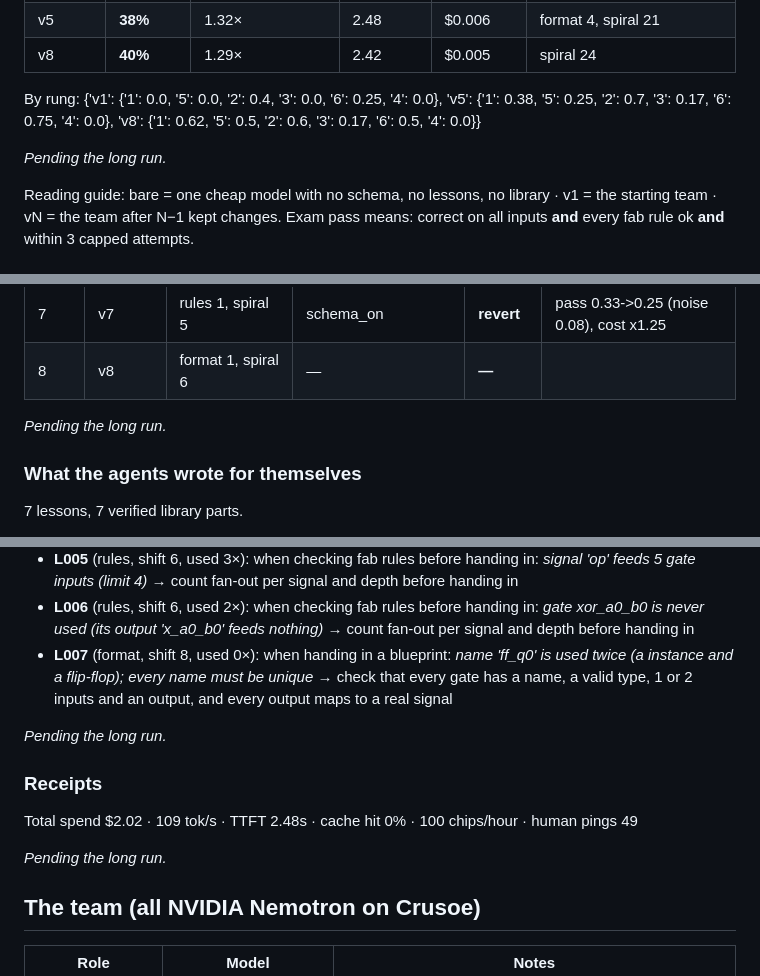
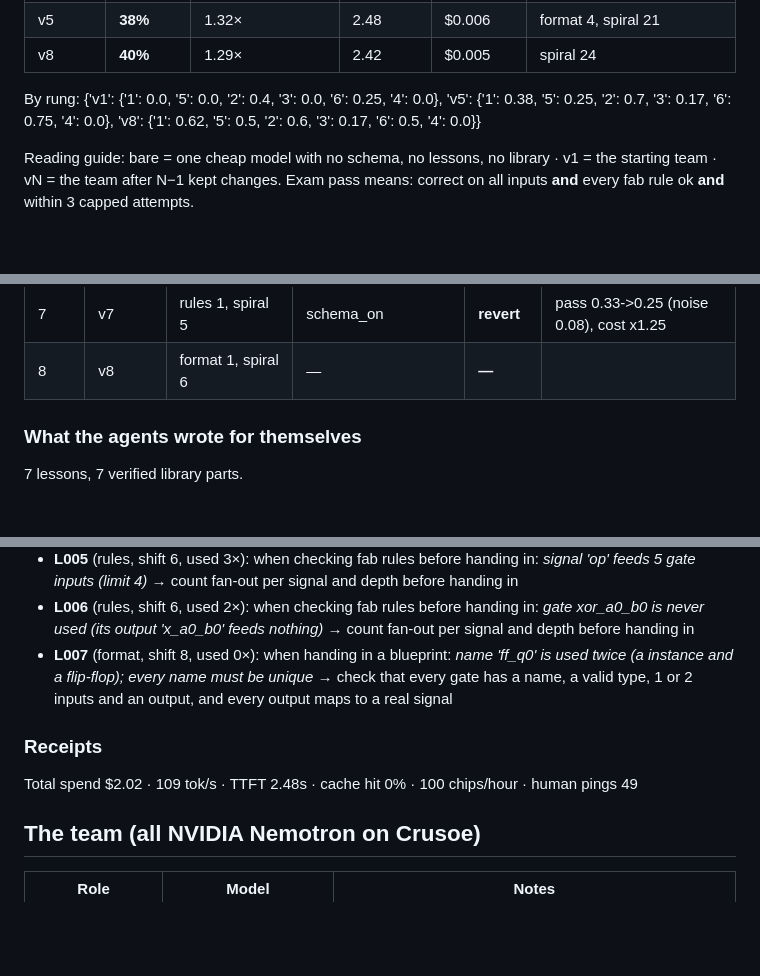
Before and after one commit to premxai/AutoFab, a Markdown page: README.md, 3 parts joined by grey strips. GitHub-like rendering; blank space fills up the shorter version.

Commit message:
README: drop the pending-run placeholders
Co-Authored-By: Claude Fable 5.1 <noreply@anthropic.com>

```diff
--- a/README.md
+++ b/README.md
@@ -51,7 +51,6 @@ flowchart LR
 
 By rung: {'v1': {'1': 0.0, '5': 0.0, '2': 0.4, '3': 0.0, '6': 0.25, '4': 0.0}, 'v5': {'1': 0.38, '5': 0.25, '2': 0.7, '3': 0.17, '6': 0.75, '4': 0.0}, 'v8': {'1': 0.62, '5': 0.5, '2': 0.6, '3': 0.17, '6': 0.5, '4': 0.0}}
 <!-- /REPORT -->
-_Pending the long run._
 
 Reading guide: bare = one cheap model with no schema, no lessons, no library · v1 = the starting team · vN = the team after N−1 kept changes. Exam pass means: correct on all inputs **and** every fab rule ok **and** within 3 capped attempts.
 
@@ -69,7 +68,6 @@ Reading guide: bare = one cheap model with no schema, no lessons, no library ·
 | 7 | v7 | rules 1, spiral 5 | schema_on | **revert** | pass 0.33->0.25 (noise 0.08), cost x1.25 |
 | 8 | v8 | format 1, spiral 6 | — | **—** |  |
 <!-- /REPORT -->
-_Pending the long run._
 
 ### What the agents wrote for themselves
 
@@ -84,14 +82,12 @@ _Pending the long run._
 - **L006** (rules, shift 6, used 2×): when checking fab rules before handing in: *gate xor_a0_b0 is never used (its output 'x_a0_b0' feeds nothing)* → count fan-out per signal and depth before handing in
 - **L007** (format, shift 8, used 0×): when handing in a blueprint: *name 'ff_q0' is used twice (a instance and a flip-flop); every name must be unique* → check that every gate has a name, a valid type, 1 or 2 inputs and an output, and every output maps to a real signal
 <!-- /REPORT -->
-_Pending the long run._
 
 ### Receipts
 
 <!-- REPORT:RECEIPTS — paste the "Receipts" line from `python tools/report.py` -->
 Total spend $2.02 · 109 tok/s · TTFT 2.48s · cache hit 0% · 100 chips/hour · human pings 49
 <!-- /REPORT -->
-_Pending the long run._
 
 ## The team (all NVIDIA Nemotron on Crusoe)
 
```
